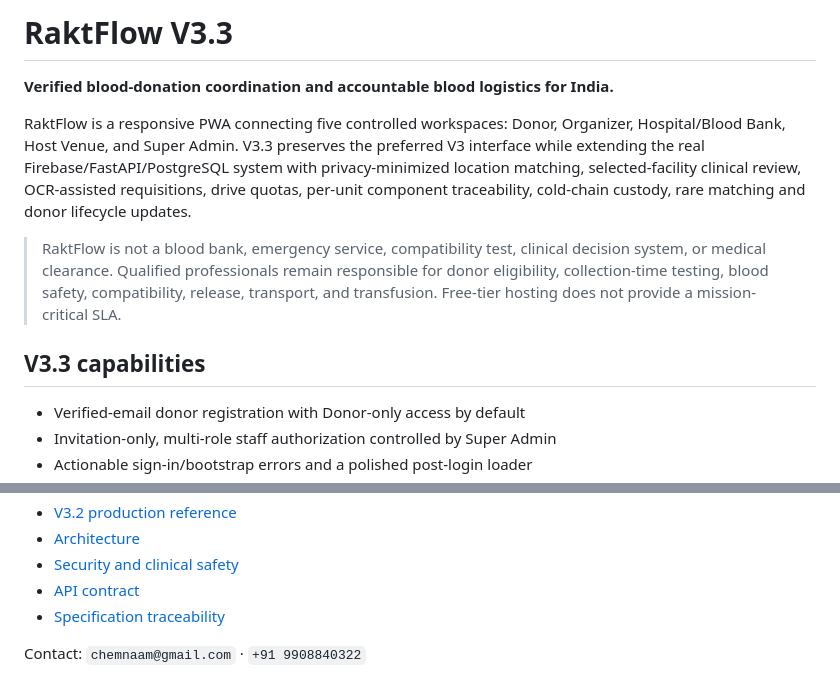
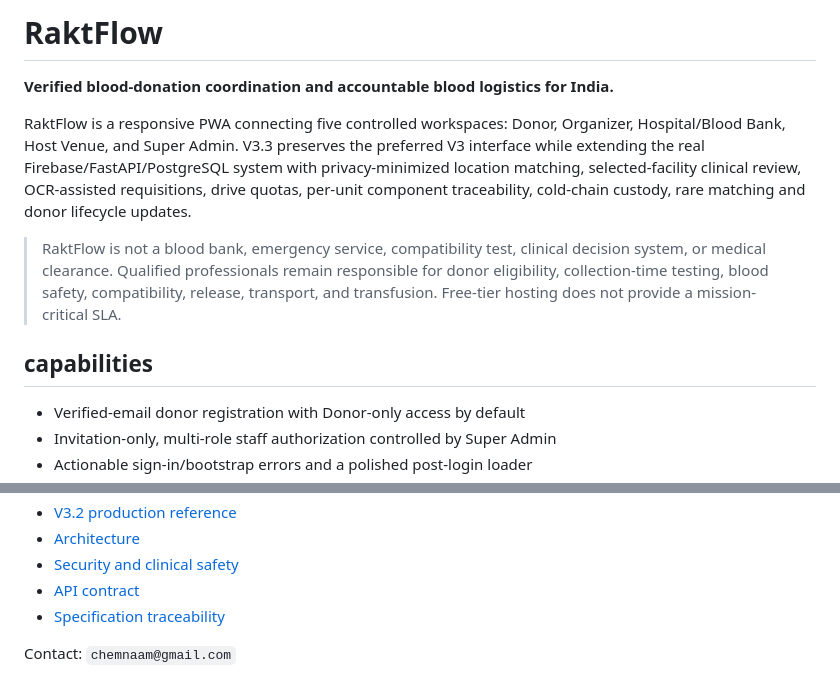
Before and after one commit to AryanProman18-cute/Rakt-Flow, a Markdown page: README.md, 2 parts joined by grey strips. GitHub-like rendering.

```diff
--- a/README.md
+++ b/README.md
@@ -1,4 +1,4 @@
-# RaktFlow V3.3
+# RaktFlow
 
 **Verified blood-donation coordination and accountable blood logistics for India.**
 
@@ -6,7 +6,7 @@ RaktFlow is a responsive PWA connecting five controlled workspaces: Donor, Organ
 
 > RaktFlow is not a blood bank, emergency service, compatibility test, clinical decision system, or medical clearance. Qualified professionals remain responsible for donor eligibility, collection-time testing, blood safety, compatibility, release, transport, and transfusion. Free-tier hosting does not provide a mission-critical SLA.
 
-## V3.3 capabilities
+## capabilities
 
 - Verified-email donor registration with Donor-only access by default
 - Invitation-only, multi-role staff authorization controlled by Super Admin
@@ -137,4 +137,4 @@ For an existing deployment, start with [`APPLY_V3_3_UPDATE.md`](APPLY_V3_3_UPDAT
 - [API contract](docs/API.md)
 - [Specification traceability](docs/SPEC_TRACEABILITY.md)
 
-Contact: `chemnaam@gmail.com` · `+91 9908840322`
+Contact: `chemnaam@gmail.com`
```
